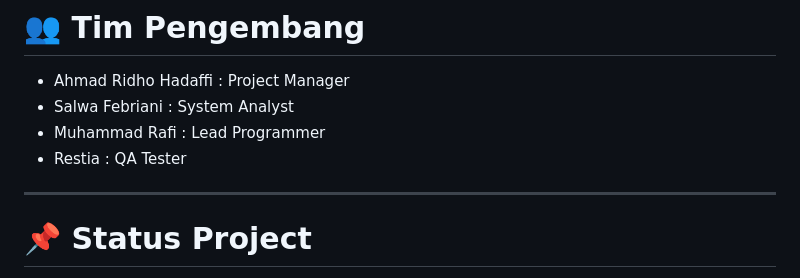
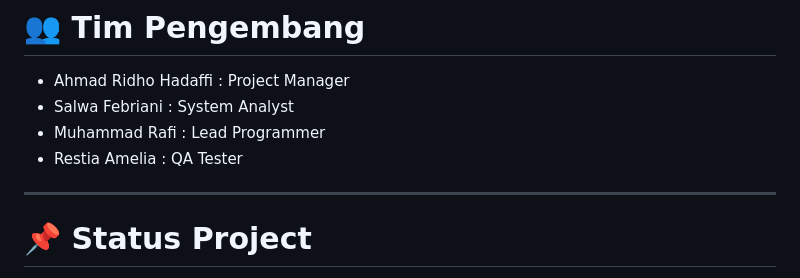
Before and after one commit to Ruster30/Kelompok6_PBL2D, a Markdown page: README.md, the part around the change. Drawn GitHub-style.

Commit message:
Update QA Tester name in README

```diff
--- a/README.md
+++ b/README.md
@@ -215,7 +215,7 @@ docs/screenshots/payment.png
 * Ahmad Ridho Hadaffi  : Project Manager
 * Salwa Febriani       : System Analyst
 * Muhammad Rafi        : Lead Programmer
-* Restia               : QA Tester
+* Restia Amelia        : QA Tester
 
 ---
 
```
